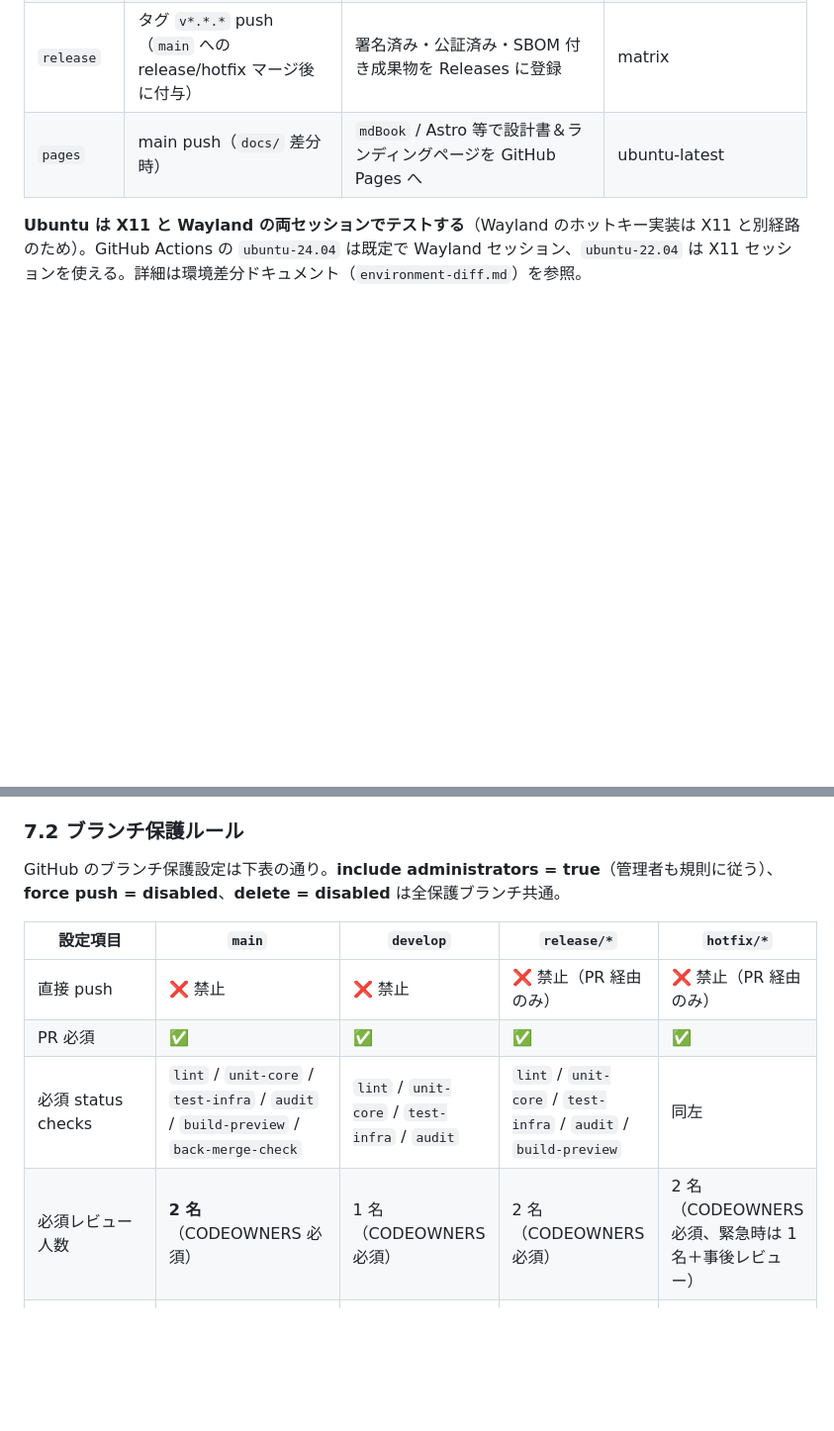
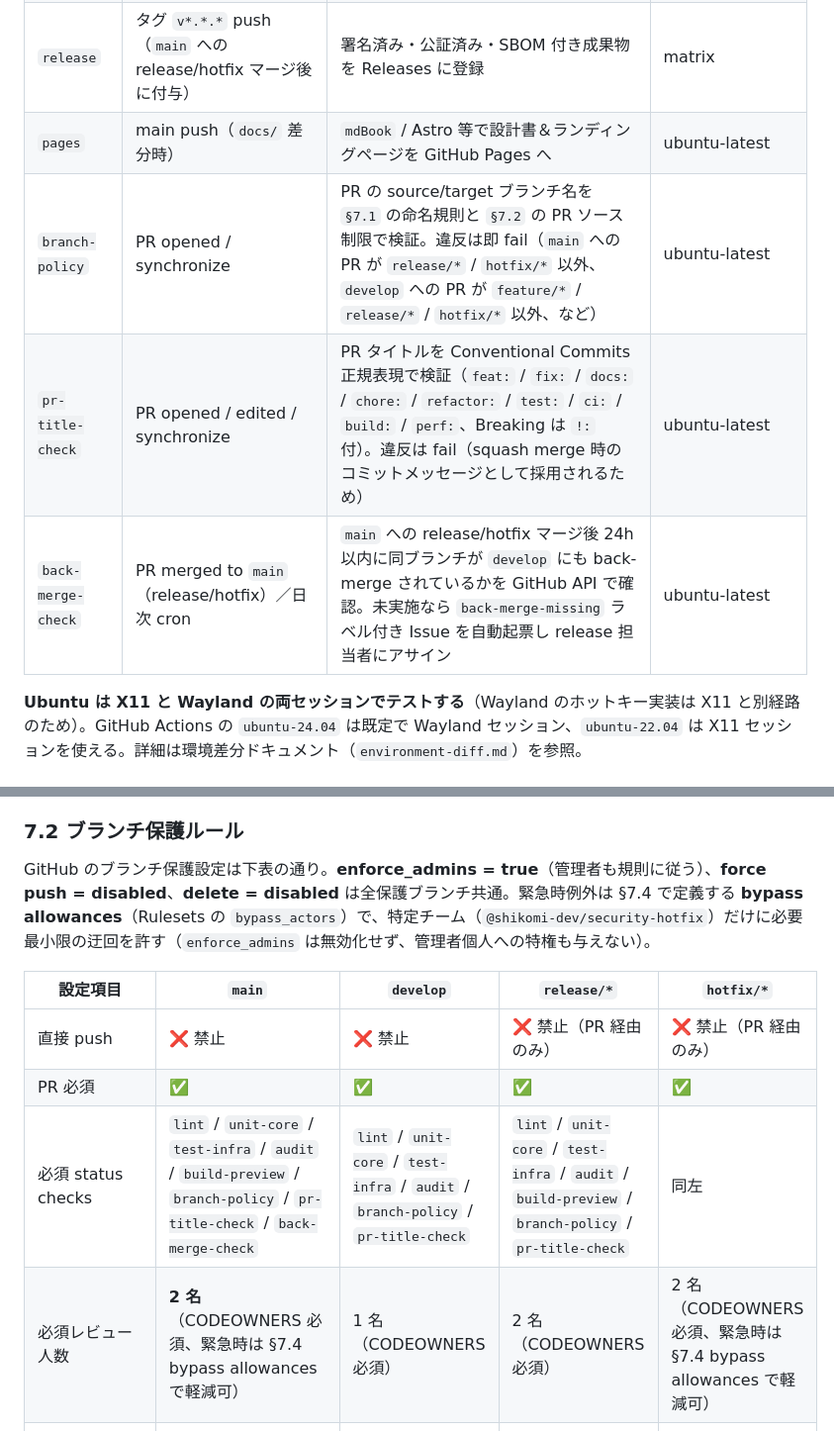
Before and after one commit to shikomi-dev/shikomi, a Markdown page: docs/architecture/dev.md, 2 parts joined by grey strips. Shown at 99% size. Drawn GitHub-style; blank space fills up the shorter version.

```diff
--- a/docs/architecture/dev.md
+++ b/docs/architecture/dev.md
@@ -39,6 +39,9 @@ flowchart LR
 | `build-nightly` | 日次 cron | 未署名バイナリ、`develop` から（main は常にタグ付きリリース状態のため nightly 対象ではない） | matrix |
 | `release` | タグ `v*.*.*` push（`main` への release/hotfix マージ後に付与） | 署名済み・公証済み・SBOM 付き成果物を Releases に登録 | matrix |
 | `pages` | main push（`docs/` 差分時） | `mdBook` / Astro 等で設計書＆ランディングページを GitHub Pages へ | ubuntu-latest |
+| `branch-policy` | PR opened / synchronize | PR の source/target ブランチ名を `§7.1` の命名規則と `§7.2` の PR ソース制限で検証。違反は即 fail（`main` への PR が `release/*` / `hotfix/*` 以外、`develop` への PR が `feature/*` / `release/*` / `hotfix/*` 以外、など） | ubuntu-latest |
+| `pr-title-check` | PR opened / edited / synchronize | PR タイトルを Conventional Commits 正規表現で検証（`feat:` / `fix:` / `docs:` / `chore:` / `refactor:` / `test:` / `ci:` / `build:` / `perf:`、Breaking は `!:` 付）。違反は fail（squash merge 時のコミットメッセージとして採用されるため） | ubuntu-latest |
+| `back-merge-check` | PR merged to `main`（release/hotfix）／日次 cron | `main` への release/hotfix マージ後 24h 以内に同ブランチが `develop` にも back-merge されているかを GitHub API で確認。未実施なら `back-merge-missing` ラベル付き Issue を自動起票し release 担当者にアサイン | ubuntu-latest |
 
 **Ubuntu は X11 と Wayland の両セッションでテストする**（Wayland のホットキー実装は X11 と別経路のため）。GitHub Actions の `ubuntu-24.04` は既定で Wayland セッション、`ubuntu-22.04` は X11 セッションを使える。詳細は環境差分ドキュメント（`environment-diff.md`）を参照。
 
@@ -120,14 +123,14 @@ gitGraph
 
 ### 7.2 ブランチ保護ルール
 
-GitHub のブランチ保護設定は下表の通り。**include administrators = true**（管理者も規則に従う）、**force push = disabled**、**delete = disabled** は全保護ブランチ共通。
+GitHub のブランチ保護設定は下表の通り。**enforce_admins = true**（管理者も規則に従う）、**force push = disabled**、**delete = disabled** は全保護ブランチ共通。緊急時例外は §7.4 で定義する **bypass allowances**（Rulesets の `bypass_actors`）で、特定チーム（`@shikomi-dev/security-hotfix`）だけに必要最小限の迂回を許す（`enforce_admins` は無効化せず、管理者個人への特権も与えない）。
 
 | 設定項目 | `main` | `develop` | `release/*` | `hotfix/*` |
 |---------|--------|-----------|-------------|-----------|
 | 直接 push | ❌ 禁止 | ❌ 禁止 | ❌ 禁止（PR 経由のみ） | ❌ 禁止（PR 経由のみ） |
 | PR 必須 | ✅ | ✅ | ✅ | ✅ |
-| 必須 status checks | `lint` / `unit-core` / `test-infra` / `audit` / `build-preview` / `back-merge-check` | `lint` / `unit-core` / `test-infra` / `audit` | `lint` / `unit-core` / `test-infra` / `audit` / `build-preview` | 同左 |
-| 必須レビュー人数 | **2 名**（CODEOWNERS 必須） | 1 名（CODEOWNERS 必須） | 2 名（CODEOWNERS 必須） | 2 名（CODEOWNERS 必須、緊急時は 1 名＋事後レビュー） |
+| 必須 status checks | `lint` / `unit-core` / `test-infra` / `audit` / `build-preview` / `branch-policy` / `pr-title-check` / `back-merge-check` | `lint` / `unit-core` / `test-infra` / `audit` / `branch-policy` / `pr-title-check` | `lint` / `unit-core` / `test-infra` / `audit` / `build-preview` / `branch-policy` / `pr-title-check` | 同左 |
+| 必須レビュー人数 | **2 名**（CODEOWNERS 必須、緊急時は §7.4 bypass allowances で軽減可） | 1 名（CODEOWNERS 必須） | 2 名（CODEOWNERS 必須） | 2 名（CODEOWNERS 必須、緊急時は §7.4 bypass allowances で軽減可） |
 | PR ソース制限 | `release/*` または `hotfix/*` のみ（branch naming rule で強制） | `feature/*` / `release/*` / `hotfix/*` のみ | `develop` から作成 | `main` から作成 |
 | マージ方法許可 | **merge commit のみ**（release/hotfix の分岐履歴を保持） | squash merge（feature）＋ merge commit（release/hotfix back-merge） | merge commit | merge commit |
 | linear history 強制 | ❌（merge commit 必須のため） | ❌ | ❌ | ❌ |
```
Also changed, not shown: other parts of docs/architecture/dev.md (+22 -1 lines).
